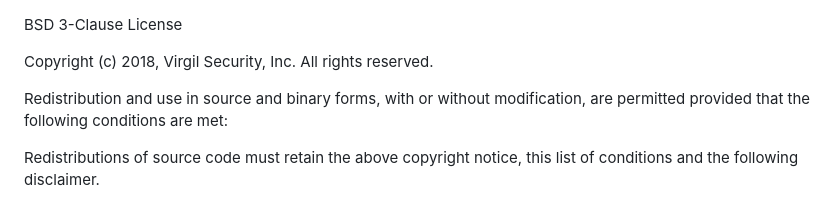
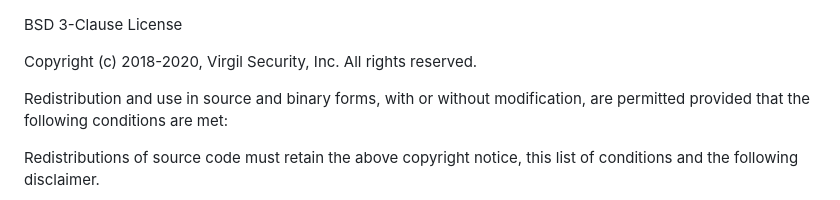
Before and after one commit to VirgilSecurity/demo-backend-nodejs, a Markdown page: LICENSE.md, the part around the change. GitHub-like rendering.

```diff
--- a/LICENSE.md
+++ b/LICENSE.md
@@ -1,6 +1,6 @@
 BSD 3-Clause License
 
-Copyright (c) 2018, Virgil Security, Inc. All rights reserved.
+Copyright (c) 2018-2020, Virgil Security, Inc. All rights reserved.
 
 Redistribution and use in source and binary forms, with or without modification, are permitted provided that the following conditions are met:
 
```
Also changed, not shown: README.md (+8 -6 lines), img/localhost.png (added).
